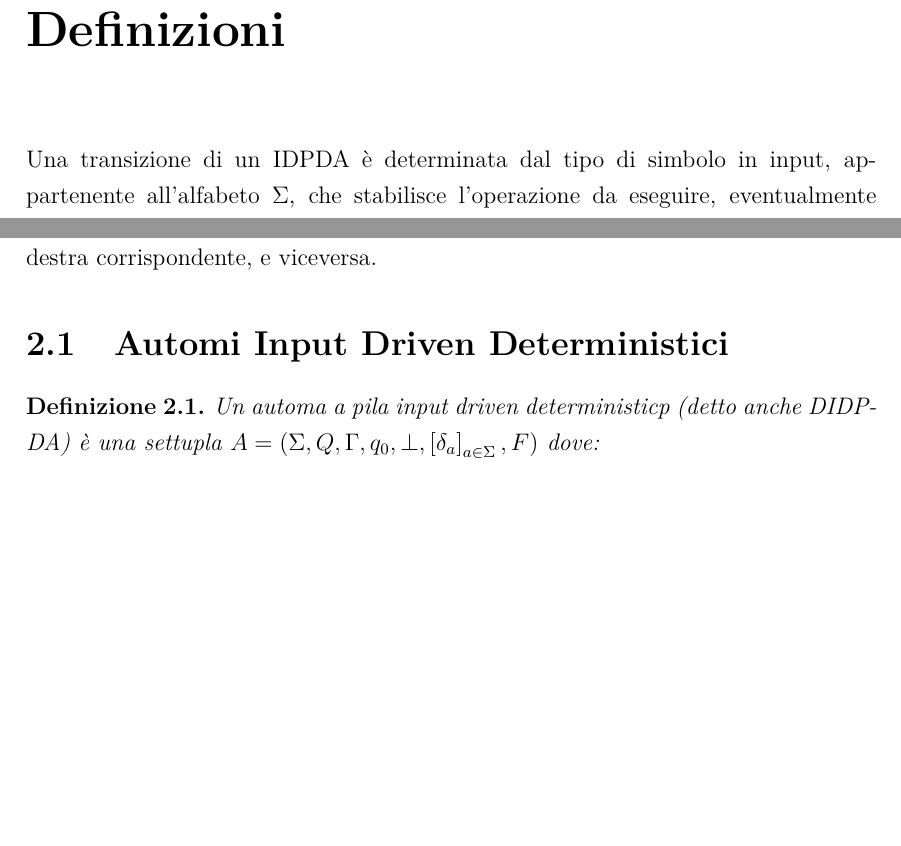
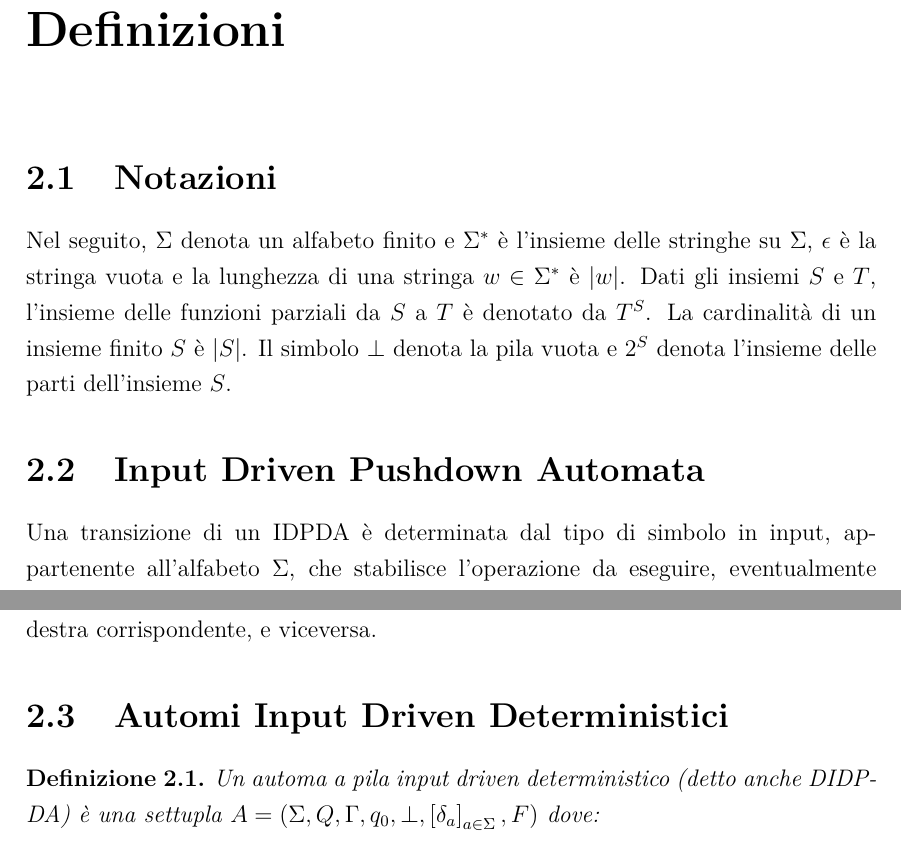
Before and after one commit to Casne99/IDPDA, a LaTeX document (elaborato/tesi.tex): two parts of page 4 of 14, joined at a grey line, cut so that both start at the same text, the shorter picture padded with empty space. Compiled offline with pdfLaTeX.

Commit message:
Corretto typo e aggiunta descrizione notazioni

```diff
--- a/elaborato/tesi.tex
+++ b/elaborato/tesi.tex
@@ -78,6 +78,12 @@
 
     \chapter{Definizioni}
 
+    \section{Notazioni}
+
+    Nel seguito, $\Sigma$ denota un alfabeto finito e $\Sigma^*$ è l'insieme delle stringhe su $\Sigma$, $\epsilon$ è la stringa vuota e la lunghezza di una stringa $w \in \Sigma^*$ è $|w|$. Dati gli insiemi $S$ e $T$, l'insieme delle funzioni parziali da $S$ a $T$ è denotato da $T^S$. La cardinalità di un insieme finito $S$ è $|S|$. Il simbolo $\perp$ denota la pila vuota e $2^S$ denota l'insieme delle parti dell'insieme $S$.
+
+    \section{Input Driven Pushdown Automata}
+
     Una transizione di un IDPDA è determinata dal tipo di simbolo in input, appartenente all'alfabeto $\Sigma$, che stabilisce l'operazione da eseguire, eventualmente nulla.
 
     Si può rappresentare l'alfabeto di input di un IDPDA come unione di tre sottoinsiemi disgiunti e finiti:
@@ -93,7 +99,7 @@
     \section{Automi Input Driven Deterministici}
 
     \begin{definition}
-        Un \textit{automa a pila input driven deterministicp} (detto anche DIDPDA) è una settupla $A = (\Sigma, Q, \Gamma, q_0, \perp, \left[ \delta_a \right]_{a \in \Sigma}, F)$ dove:
+        Un \textit{automa a pila input driven deterministico} (detto anche DIDPDA) è una settupla $A = (\Sigma, Q, \Gamma, q_0, \perp, \left[ \delta_a \right]_{a \in \Sigma}, F)$ dove:
         \begin{itemize}
             \item $\Sigma$ è un alfabeto di input, composto da tre sotto-insiemi finiti e disgiunti $\Sigma_{+1}$, $\Sigma_{-1}$, $\Sigma_{0}$
             \item $Q$ è l'insieme di stati dell'automa
```
Also changed, not shown: elaborato/tesi.tex (2 more changed lines).
